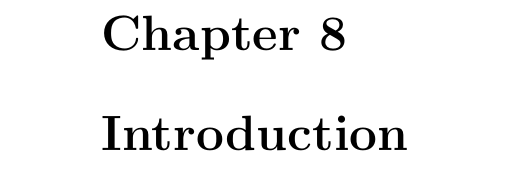
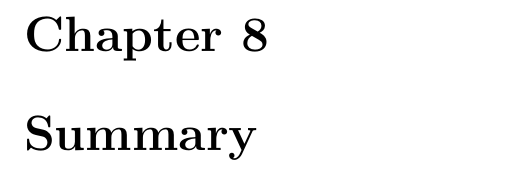
Before and after one commit to gonuke/cyclus_ux_report, a LaTeX thesis (report.tex, which reads summary.tex): part of page 12 of 12 before the commit and part of page 10 of 10 after it, cut so that both start at the same text. Compiled offline with pdfLaTeX.

Commit message:
Add margins and fix summary title

```diff
--- a/report.tex
+++ b/report.tex
@@ -5,6 +5,7 @@
 \usepackage{microtype} % improves typography for PDF
 \usepackage{color}
 \usepackage[hidelinks]{hyperref} % creates clickable hyperlinks
+\usepackage[top=1in,left=1in,bottom=1in,right=1in]{geometry}
 
 \usepackage[acronym,toc]{glossaries}
 \include{acros}
--- a/summary.tex
+++ b/summary.tex
@@ -1 +1 @@
-\chapter{Introduction}
+\chapter{Summary}
```
